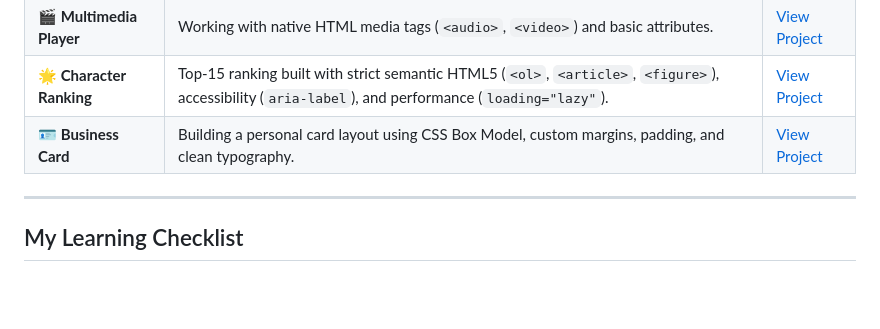
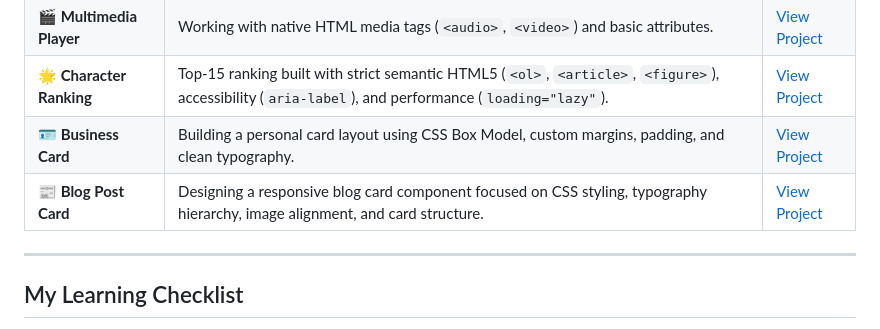
Before and after one commit to BR4DL4Y/fcc-journey, a Markdown page: README.md, the part around the change. Rendered like a GitHub page; blank space fills up the shorter version.

Commit message:
Add blog post card project to README

```diff
--- a/README.md
+++ b/README.md
@@ -40,6 +40,7 @@ To build a strong foundation in web development, practice every single day, and
 | **🎬 Multimedia Player** | Working with native HTML media tags (`<audio>`, `<video>`) and basic attributes. | [View Project](https://br4dl4y.github.io/fcc-journey/Multimedia-player/) |
 | **🌟 Character Ranking** | Top-15 ranking built with strict semantic HTML5 (`<ol>`, `<article>`, `<figure>`), accessibility (`aria-label`), and performance (`loading="lazy"`). | [View Project](https://br4dl4y.github.io/fcc-journey/) |
 | **🪪 Business Card** | Building a personal card layout using CSS Box Model, custom margins, padding, and clean typography. | [View Project](https://br4dl4y.github.io/fcc-journey/business-card/) |
+| **📰 Blog Post Card** | Designing a responsive blog card component focused on CSS styling, typography hierarchy, image alignment, and card structure. | [View Project](https://br4dl4y.github.io/fcc-journey/blog-post-card/) |
 
 ---
 
```
